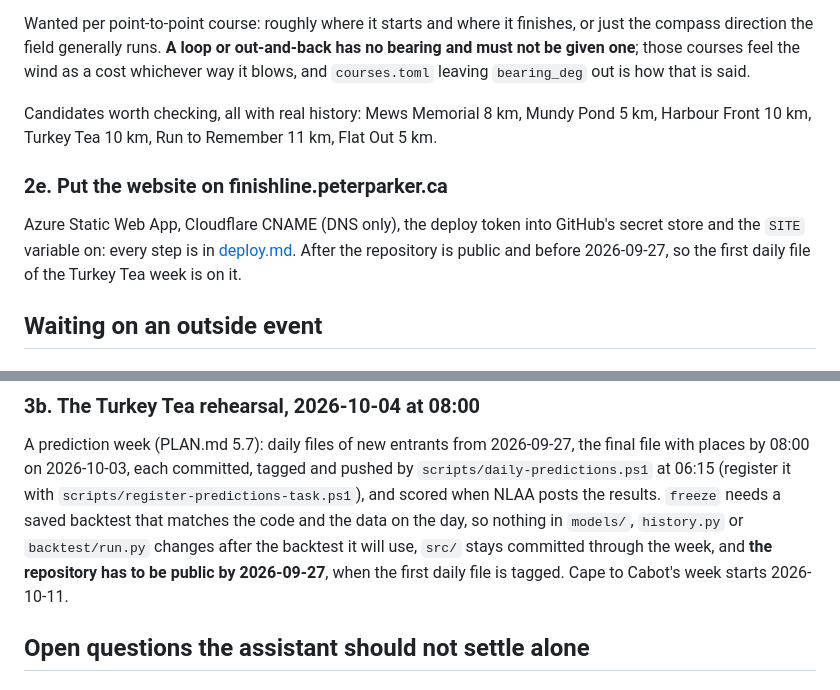
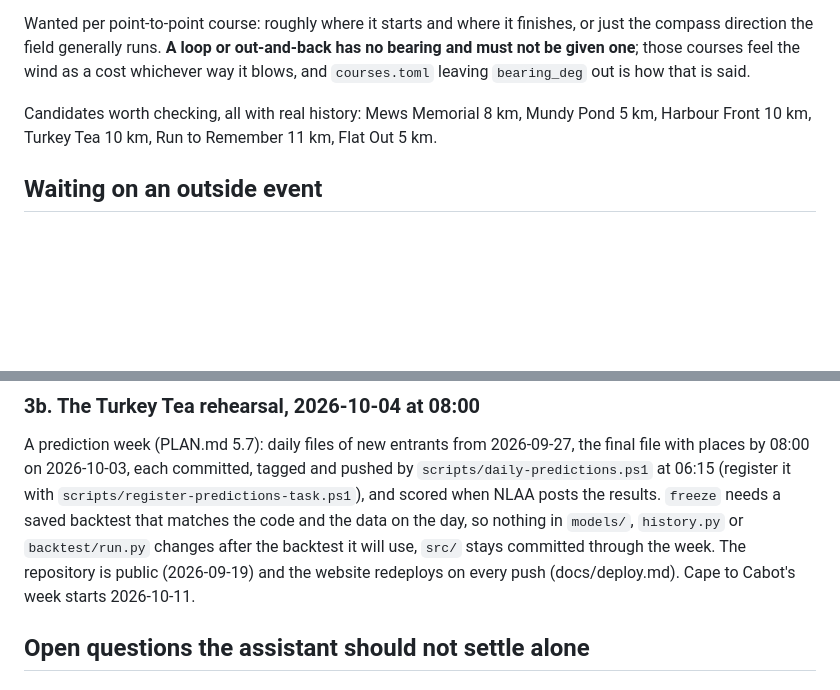
Before and after one commit to Peter-A-P/finish-line-forecast, a Markdown page: docs/todo.md, 2 parts joined by grey strips. Drawn GitHub-style; blank space fills up the shorter version.

Commit message:
The repository is public and the website is live
finishline.peterparker.ca, deployed on every push; docs/todo.md drops the deploy item and
the public-by deadline, PLAN.md records the date.

```diff
--- a/docs/todo.md
+++ b/docs/todo.md
@@ -70,13 +70,6 @@ must not be given one**; those courses feel the wind as a cost whichever way it
 Candidates worth checking, all with real history: Mews Memorial 8 km, Mundy Pond 5 km,
 Harbour Front 10 km, Turkey Tea 10 km, Run to Remember 11 km, Flat Out 5 km.
 
-### 2e. Put the website on finishline.peterparker.ca
-
-Azure Static Web App, Cloudflare CNAME (DNS only), the deploy token into GitHub's secret
-store and the `SITE` variable on: every step is in [deploy.md](deploy.md). After the
-repository is public and before 2026-09-27, so the first daily file of the Turkey Tea week is
-on it.
-
 ## Waiting on an outside event
 
 ### 3. New results between now and Cape to Cabot
@@ -98,8 +91,8 @@ with places by 08:00 on 2026-10-03, each committed, tagged and pushed by
 `scripts/register-predictions-task.ps1`), and scored when NLAA posts the results. `freeze`
 needs a saved backtest that matches the code and the data on the day, so nothing in
 `models/`, `history.py` or `backtest/run.py` changes after the backtest it will use, `src/`
-stays committed through the week, and **the repository has to be public by 2026-09-27**,
-when the first daily file is tagged. Cape to Cabot's week starts 2026-10-11.
+stays committed through the week. The repository is public (2026-09-19) and the website
+redeploys on every push (docs/deploy.md). Cape to Cabot's week starts 2026-10-11.
 
 ## Open questions the assistant should not settle alone
 
```
Also changed, not shown: PLAN.md (+3 -2 lines).
